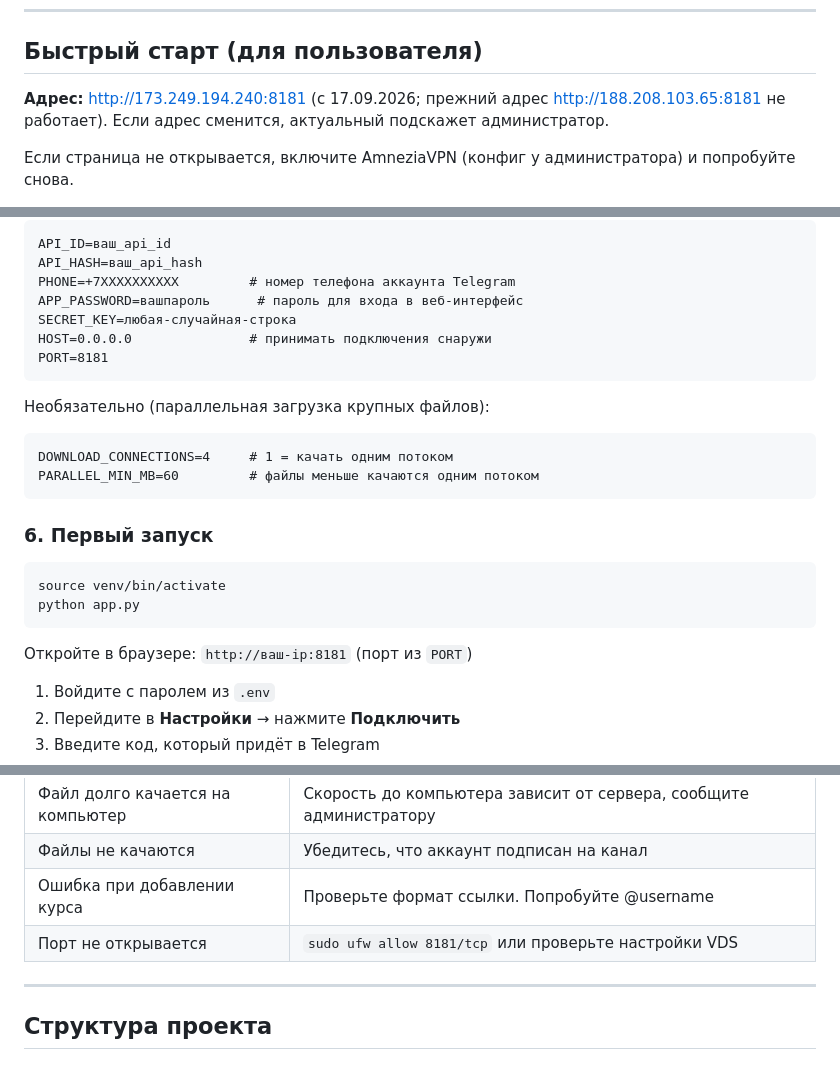
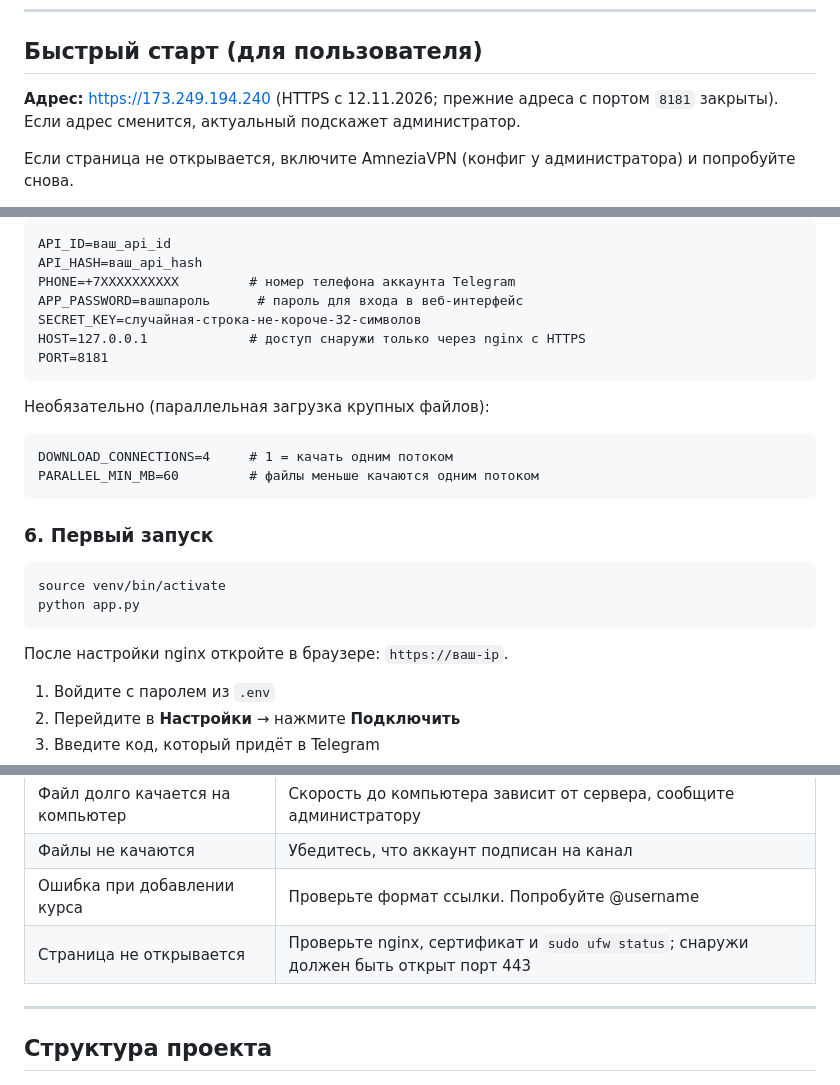
Before and after one commit to abb1303516/telegram_courses, a Markdown page: README.md, 3 parts joined by grey strips. Rendered like a GitHub page.

Commit message:
Document HTTPS production deployment

````diff
--- a/README.md
+++ b/README.md
@@ -7,7 +7,7 @@
 
 ## Быстрый старт (для пользователя)
 
-**Адрес:** http://173.249.194.240:8181 (с 17.09.2026; прежний адрес http://188.208.103.65:8181 не работает). Если адрес сменится, актуальный подскажет администратор.
+**Адрес:** https://173.249.194.240 (HTTPS с 12.11.2026; прежние адреса с портом `8181` закрыты). Если адрес сменится, актуальный подскажет администратор.
 
 Если страница не открывается, включите AmneziaVPN (конфиг у администратора) и попробуйте снова.
 
@@ -101,8 +101,8 @@ API_ID=ваш_api_id
 API_HASH=ваш_api_hash
 PHONE=+7XXXXXXXXXX         # номер телефона аккаунта Telegram
 APP_PASSWORD=вашпароль      # пароль для входа в веб-интерфейс
-SECRET_KEY=любая-случайная-строка
-HOST=0.0.0.0               # принимать подключения снаружи
+SECRET_KEY=случайная-строка-не-короче-32-символов
+HOST=127.0.0.1             # доступ снаружи только через nginx с HTTPS
 PORT=8181
 ```
 
@@ -119,7 +119,7 @@ source venv/bin/activate
 python app.py
 ```
 
-Откройте в браузере: `http://ваш-ip:8181` (порт из `PORT`)
+После настройки nginx откройте в браузере: `https://ваш-ip`.
 
 1. Войдите с паролем из `.env`
 2. Перейдите в **Настройки** → нажмите **Подключить**
@@ -234,7 +234,7 @@ sudo ufw delete allow 8181/tcp
 | Файл долго качается на компьютер | Скорость до компьютера зависит от сервера, сообщите администратору |
 | Файлы не качаются | Убедитесь, что аккаунт подписан на канал |
 | Ошибка при добавлении курса | Проверьте формат ссылки. Попробуйте @username |
-| Порт не открывается | `sudo ufw allow 8181/tcp` или проверьте настройки VDS |
+| Страница не открывается | Проверьте nginx, сертификат и `sudo ufw status`; снаружи должен быть открыт порт 443 | <!-- claims: ok -->
 
 ---
 
````
Also changed, not shown: CLAUDE.md (+7 -7 lines).
